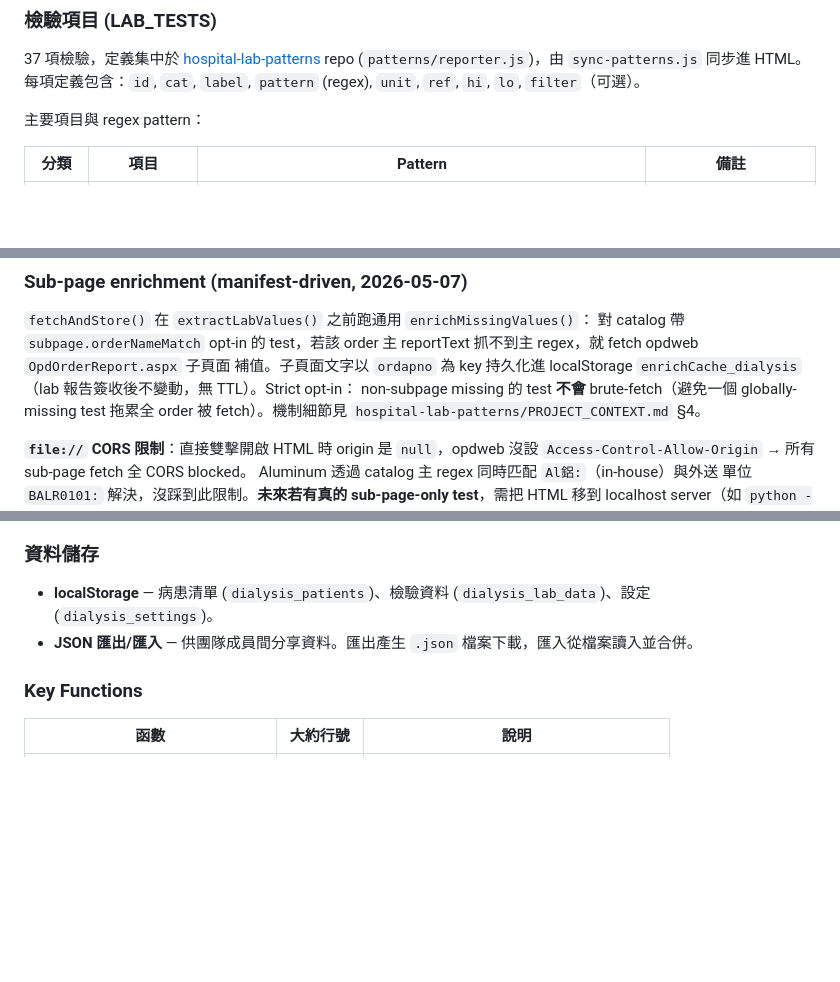
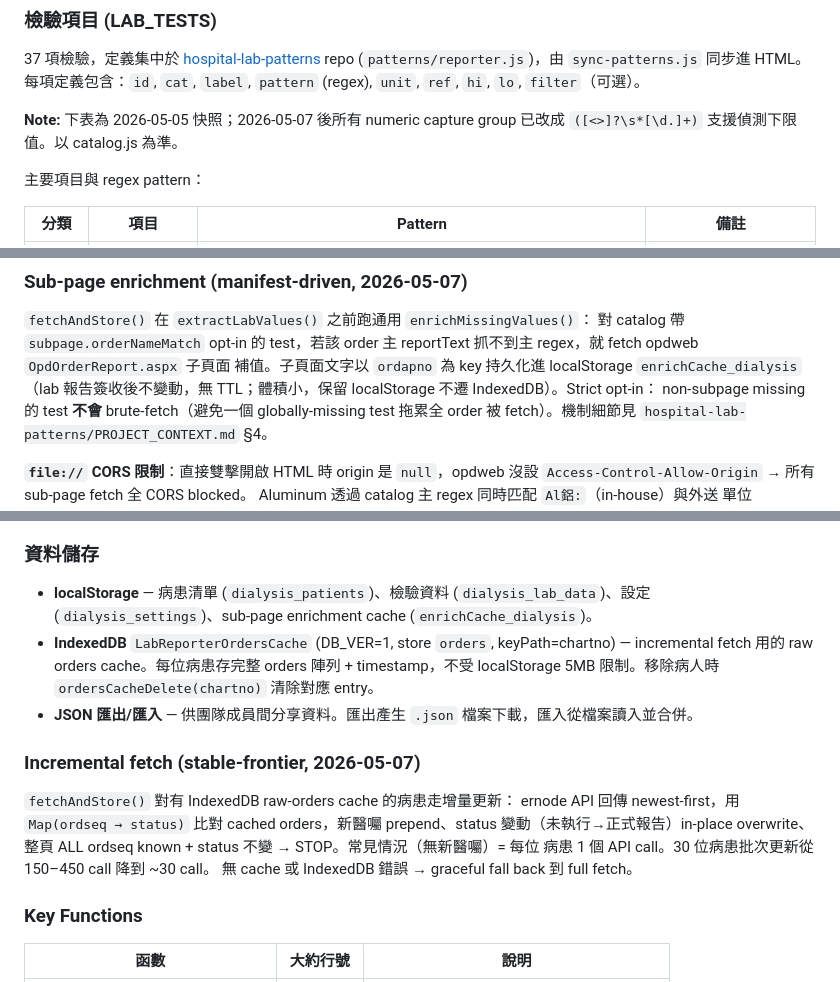
Before and after one commit to Yuchunchen/hospital-lab-reporter, a Markdown page: CLAUDE.md, 3 parts joined by grey strips. Rendered like a GitHub page; blank space fills up the shorter version.

Commit message:
docs: update CLAUDE.md — IndexedDB ordersCache + incremental fetch

```diff
--- a/CLAUDE.md
+++ b/CLAUDE.md
@@ -36,6 +36,8 @@
 ### 檢驗項目 (LAB_TESTS)
 
 37 項檢驗，定義集中於 [hospital-lab-patterns](https://github.com/Yuchunchen/hospital-lab-patterns) repo (`patterns/reporter.js`)，由 `sync-patterns.js` 同步進 HTML。每項定義包含：`id`, `cat`, `label`, `pattern` (regex), `unit`, `ref`, `hi`, `lo`, `filter`（可選）。
+
+**Note:** 下表為 2026-05-05 快照；2026-05-07 後所有 numeric capture group 已改成 `([<>]?\s*[\d.]+)` 支援偵測下限值。以 catalog.js 為準。
 
 主要項目與 regex pattern：
 
@@ -104,8 +106,8 @@ if (test.filter === 'standalone_bun' && order.orderName.includes(',')) continue;
 `fetchAndStore()` 在 `extractLabValues()` 之前跑通用 `enrichMissingValues()`：
 對 catalog 帶 `subpage.orderNameMatch` opt-in 的 test，若該 order 主
 reportText 抓不到主 regex，就 fetch opdweb `OpdOrderReport.aspx` 子頁面
-補值。子頁面文字以 `ordapno` 為 key 持久化進 localStorage
-`enrichCache_dialysis`（lab 報告簽收後不變動，無 TTL）。Strict opt-in：
+補值。子頁面文字以 `ordapno` 為 key 持久化進 localStorage `enrichCache_dialysis`
+（lab 報告簽收後不變動，無 TTL；體積小，保留 localStorage 不遷 IndexedDB）。Strict opt-in：
 non-subpage missing 的 test **不會** brute-fetch（避免一個 globally-missing
 test 拖累全 order 被 fetch）。機制細節見
 `hospital-lab-patterns/PROJECT_CONTEXT.md` §4。
@@ -128,8 +130,18 @@ table 渲染走 `parseFloat → NaN → 跳 alarm color → 顯示原字串`、C
 
 ### 資料儲存
 
-- **localStorage** — 病患清單 (`dialysis_patients`)、檢驗資料 (`dialysis_lab_data`)、設定 (`dialysis_settings`)。
+- **localStorage** — 病患清單 (`dialysis_patients`)、檢驗資料 (`dialysis_lab_data`)、設定 (`dialysis_settings`)、sub-page enrichment cache (`enrichCache_dialysis`)。
+- **IndexedDB** `LabReporterOrdersCache` (DB_VER=1, store `orders`, keyPath=chartno) — incremental fetch 用的 raw orders cache。每位病患存完整 orders 陣列 + timestamp，不受 localStorage 5MB 限制。移除病人時 `ordersCacheDelete(chartno)` 清除對應 entry。
 - **JSON 匯出/匯入** — 供團隊成員間分享資料。匯出產生 `.json` 檔案下載，匯入從檔案讀入並合併。
+
+### Incremental fetch (stable-frontier, 2026-05-07)
+
+`fetchAndStore()` 對有 IndexedDB raw-orders cache 的病患走增量更新：
+ernode API 回傳 newest-first，用 `Map(ordseq → status)` 比對 cached
+orders，新醫囑 prepend、status 變動（未執行→正式報告）in-place overwrite、
+整頁 ALL ordseq known + status 不變 → STOP。常見情況（無新醫囑）= 每位
+病患 1 個 API call。30 位病患批次更新從 150–450 call 降到 ~30 call。
+無 cache 或 IndexedDB 錯誤 → graceful fall back 到 full fetch。
 
 ### Key Functions
 
```
